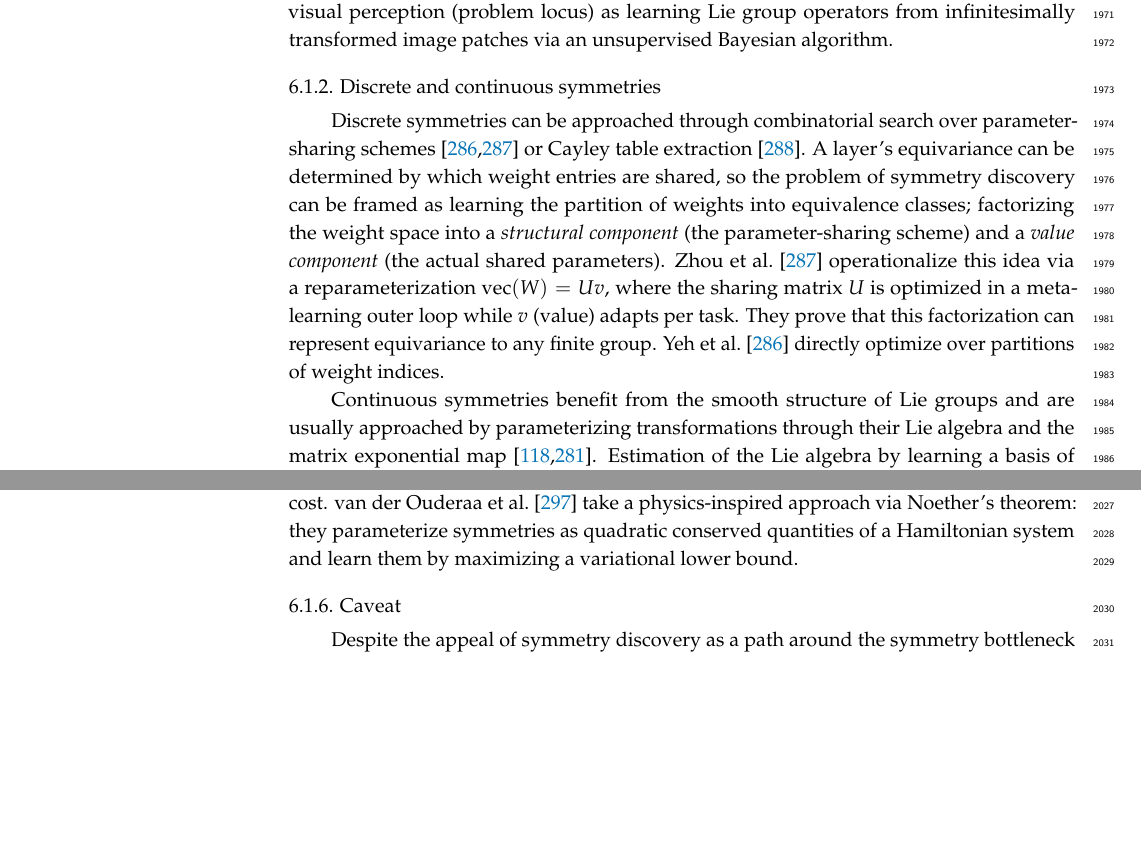
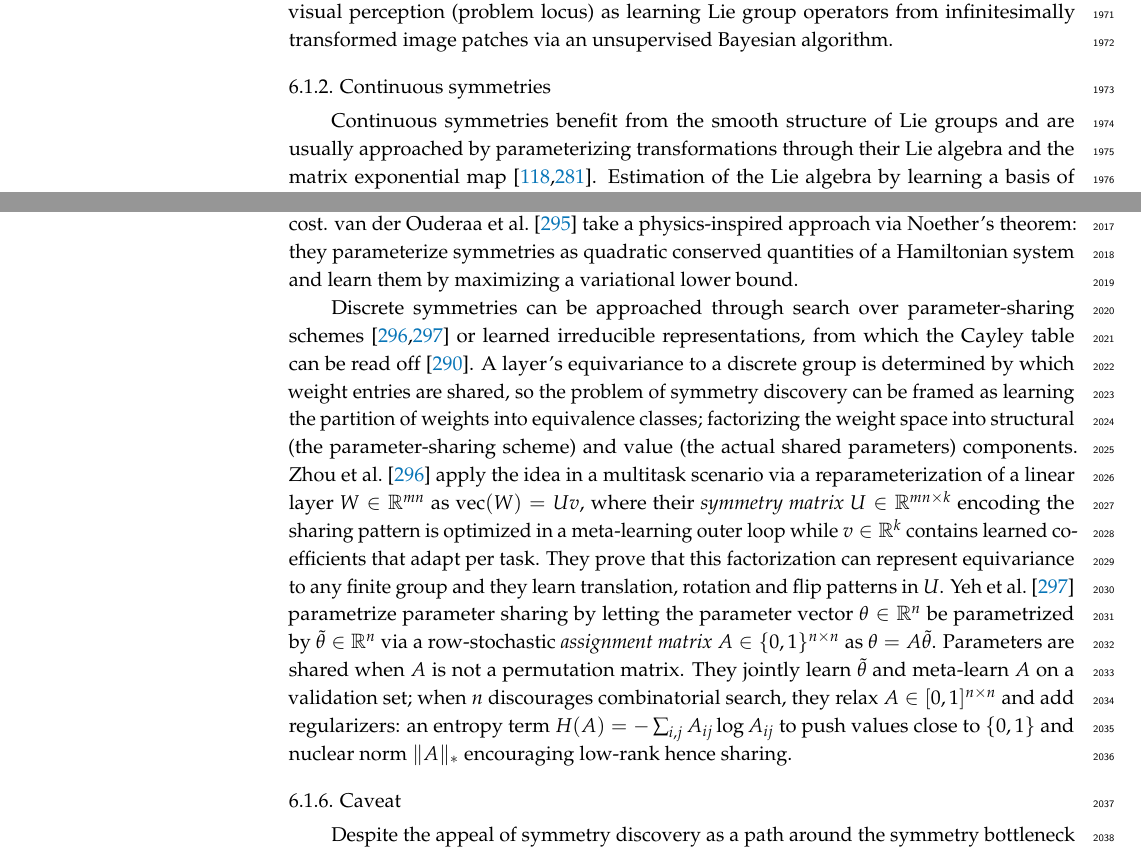
Before and after one commit to PierrickLeroy/Symmetries-in-Deep-Learning-a-Survey, a LaTeX paper (main.tex): two parts of pages 54 and 55 of 94, joined at a grey line, cut so that both start at the same text, the shorter picture padded with empty space. Compiled offline with pdfLaTeX.

Commit message:
parameter sharing approaches are task-driven discovery

```diff
--- a/main.tex
+++ b/main.tex
@@ -2034,14 +2034,7 @@ The problem of detecting symmetries from finite data is not new and early works
 \citet{highnam1985} and \citet{wolter1985tvc} provided algorithms for finding all rotational and reflective symmetries of planar and three-dimensional point sets.
 An early machine learning approach by \citet{rao1998anips} framed invariance discovery in visual perception (problem locus) as learning Lie group operators from infinitesimally transformed image patches via an unsupervised Bayesian algorithm.
 
-\subsubsection{Discrete and continuous symmetries}
-
-Discrete symmetries can be approached through combinatorial search over parameter-sharing schemes \citep{yeh2022p2icais,zhou2021} or Cayley table extraction~\citep{sanborn2022}.
-% Parameter-Sharing Schemes
-A layer's equivariance can be determined by which weight entries are shared, so the problem of symmetry discovery can be framed as learning the partition of weights into equivalence classes; factorizing the weight space into a \textit{structural component} (the parameter-sharing scheme) and a \textit{value component} (the actual shared parameters).
-\citet{zhou2021} operationalize this idea via a reparameterization $\mathrm{vec}(W) = Uv$, where the sharing matrix $U$ is optimized in a meta-learning outer loop while $v$ (value) adapts per task.
-They prove that this factorization can represent equivariance to any finite group.
-\citet{yeh2022p2icais} directly optimize over partitions of weight indices.
+\subsubsection{Continuous symmetries}
 
 Continuous symmetries benefit from the smooth structure of Lie groups and are usually approached by parameterizing transformations through their Lie algebra and the matrix exponential map \citep{benton2020anips,ouderaa2022}.
 Estimation of the Lie algebra by learning a basis of infinitesimal generators from data is proposed by  \citet{dehmamy2021anips,yang2023p4icml}.
@@ -2059,11 +2052,21 @@ In the context of dynamic environments where observations are paired with transf
 
 \subsubsection{Discovery from task-trained models}
+
 Here the symmetry is recovered from a model fitted to a task, either extracted post hoc or learned jointly as a parameter.
 \citet{krippendorf2020} bet on the fact that a classifier trained on symmetric data will collapse symmetry-related inputs to nearby positions in the embedding layer and exploit this by performing linear regression on pairs of proximate embedding points to extract infinitesimal generators, effectively reading the symmetry off the network's representations.
 \citet{vanderwilk2018anips} incorporate invariance desiderata directly into the prior of a Gaussian Process by constructing an invariant kernel that averages over an orbit of transformations; the parameters of these transformations are then learned end-to-end by maximizing the marginal likelihood, which naturally penalizes complexity and avoids overfitting to spurious symmetries.
 \citet{wieser2020anips} employ an autoencoder framework in which the latent space is partitioned into a property-sensitive and a property-invariant subspace, with a mutual information regularizer enforcing that the invariant subspace carries no information about a target quantity.
 \citet{dehmamy2021anips} introduce Lie Algebra Convolutional Networks (L-conv), whose layers make the Lie algebra basis itself a learnable parameter allowing discovery at a non-negligible computational cost.
 \citet{ouderaa2024} take a physics-inspired approach via Noether's theorem: they parameterize symmetries as quadratic conserved quantities of a Hamiltonian system and learn them by maximizing a variational lower bound.
+
+Discrete symmetries can be approached through search over parameter-sharing schemes \citep{zhou2021,yeh2022p2icais} or learned irreducible representations, from which the Cayley table can be read off~\citep{sanborn2022}.
+% Parameter-Sharing Schemes
+A layer's equivariance to a discrete group is determined by which weight entries are shared, so the problem of symmetry discovery can be framed as learning the partition of weights into equivalence classes; factorizing the weight space into structural (the parameter-sharing scheme) and value (the actual shared parameters) components.
+\citet{zhou2021} apply the idea in a multitask scenario via a reparameterization of a linear layer $W\in \mathbb R^{mn}$ as $\mathrm{vec}(W) = Uv$, where their \emph{symmetry matrix} $U\in \mathbb R^{mn\times k}$ encoding the sharing pattern is optimized in a meta-learning outer loop while $v\in \mathbb R^k$ contains learned coefficients that adapt per task.
+They prove that this factorization can represent equivariance to any finite group and they learn translation, rotation and flip patterns in $U$.
+\citet{yeh2022p2icais} parametrize parameter sharing by letting the parameter vector $\theta\in \mathbb R^n$ be parametrized by $\tilde \theta\in \mathbb R^n$ via a row-stochastic \emph{assignment matrix} $A\in \{0,1\}^{n\times n}$ as $\theta=A \tilde \theta$.
+Parameters are shared when $A$ is not a permutation matrix.
+They jointly learn $\tilde \theta$ and meta-learn $A$ on a validation set; when $n$ discourages combinatorial search, they relax $A\in [0,1]^{n\times n}$ and add regularizers: an entropy term $H(A) = -\sum_{i,j} A_{ij}\log A_{ij}$ to push values close to $\{0,1\}$ and nuclear norm $\|A\|_*$ encouraging low-rank hence sharing.
 
 \subsubsection{Caveat}
 Despite the appeal of symmetry discovery as a path around the symmetry bottleneck or as a diagnostic tool, \citet{rath2024air} caution that while discovery is valuable when prior knowledge is unavailable or hard to specify, automatically learned symmetries are generally unable to outperform models whose equivariance is correctly specified by design and misspecification can degrade performances as seen in \Cref{sec:edl-tradeoffs}.
```
Also changed, not shown: main.tex (2 more changed lines).
